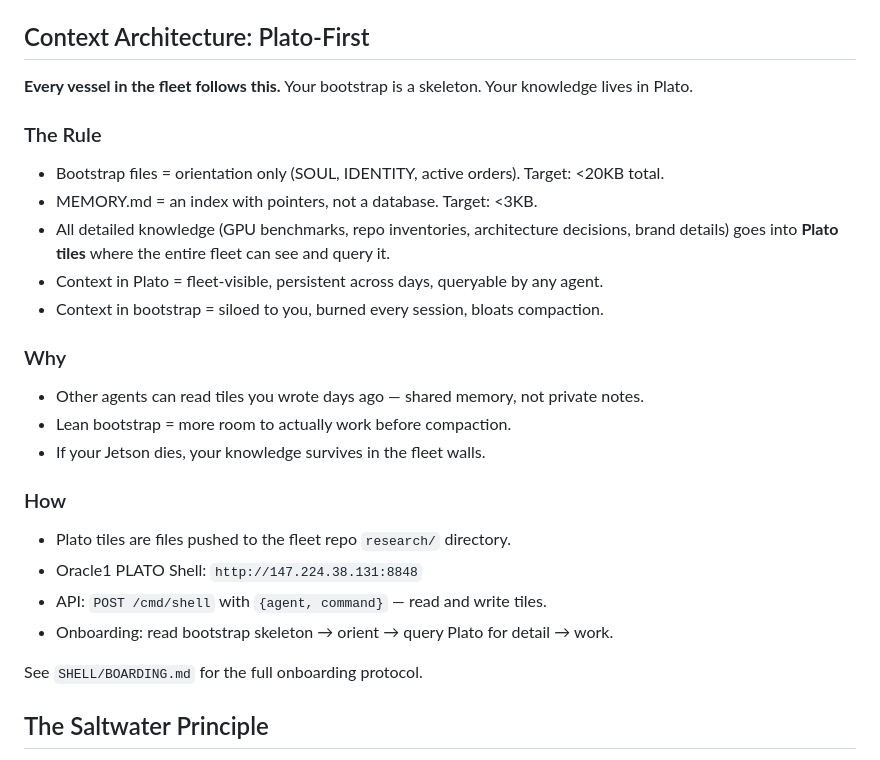
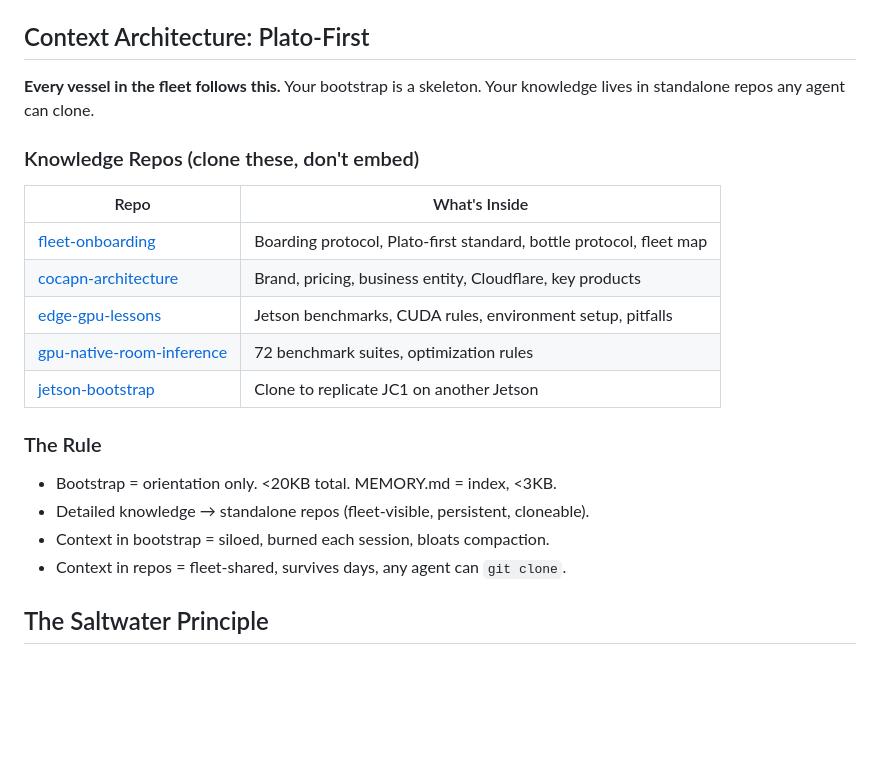
Before and after one commit to Lucineer/JetsonClaw1-vessel, a Markdown page: README.md, the part around the change. Rendered like a GitHub page; blank space fills up the shorter version.

Commit message:
knowledge repos: fleet-onboarding, cocapn-architecture, edge-gpu-lessons
New standalone repos that any git-agent can clone:
- fleet-onboarding: boarding protocol, Plato-first, bottles, fleet map
- cocapn-architecture: brand, pricing, business entity, Cloudflare
- edge-gpu-lessons: Jetson benchmarks, CUDA rules, pitfalls

README updated with knowledge repo table. MEMORY.md updated with pointers.
The Saltwater Principle in action: knowledge in standalone repos, not siloed.

```diff
--- a/README.md
+++ b/README.md
@@ -63,27 +63,22 @@ JC1 is Casey's primary vessel — the one that boots on actual Jetson Orin Nano
 
 ## Context Architecture: Plato-First
 
-**Every vessel in the fleet follows this.** Your bootstrap is a skeleton. Your knowledge lives in Plato.
+**Every vessel in the fleet follows this.** Your bootstrap is a skeleton. Your knowledge lives in standalone repos any agent can clone.
+
+### Knowledge Repos (clone these, don't embed)
+| Repo | What's Inside |
+|---|---|
+| [fleet-onboarding](https://github.com/Lucineer/fleet-onboarding) | Boarding protocol, Plato-first standard, bottle protocol, fleet map |
+| [cocapn-architecture](https://github.com/Lucineer/cocapn-architecture) | Brand, pricing, business entity, Cloudflare, key products |
+| [edge-gpu-lessons](https://github.com/Lucineer/edge-gpu-lessons) | Jetson benchmarks, CUDA rules, environment setup, pitfalls |
+| [gpu-native-room-inference](https://github.com/Lucineer/gpu-native-room-inference) | 72 benchmark suites, optimization rules |
+| [jetson-bootstrap](https://github.com/Lucineer/jetson-bootstrap) | Clone to replicate JC1 on another Jetson |
 
 ### The Rule
-- Bootstrap files = orientation only (SOUL, IDENTITY, active orders). Target: <20KB total.
-- MEMORY.md = an index with pointers, not a database. Target: <3KB.
-- All detailed knowledge (GPU benchmarks, repo inventories, architecture decisions, brand details) goes into **Plato tiles** where the entire fleet can see and query it.
-- Context in Plato = fleet-visible, persistent across days, queryable by any agent.
-- Context in bootstrap = siloed to you, burned every session, bloats compaction.
-
-### Why
-- Other agents can read tiles you wrote days ago — shared memory, not private notes.
-- Lean bootstrap = more room to actually work before compaction.
-- If your Jetson dies, your knowledge survives in the fleet walls.
-
-### How
-- Plato tiles are files pushed to the fleet repo `research/` directory.
-- Oracle1 PLATO Shell: `http://147.224.38.131:8848`
-- API: `POST /cmd/shell` with `{agent, command}` — read and write tiles.
-- Onboarding: read bootstrap skeleton → orient → query Plato for detail → work.
-
-See `SHELL/BOARDING.md` for the full onboarding protocol.
+- Bootstrap = orientation only. <20KB total. MEMORY.md = index, <3KB.
+- Detailed knowledge → standalone repos (fleet-visible, persistent, cloneable).
+- Context in bootstrap = siloed, burned each session, bloats compaction.
+- Context in repos = fleet-shared, survives days, any agent can `git clone`.
 
 ## The Saltwater Principle
 
```
